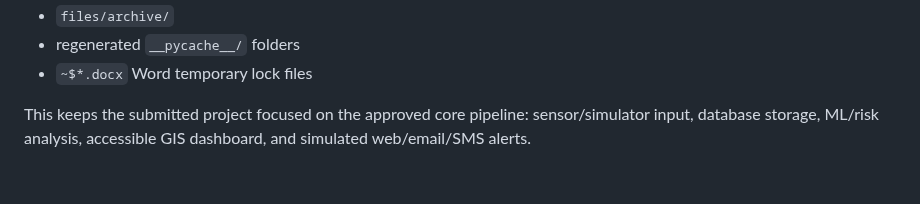
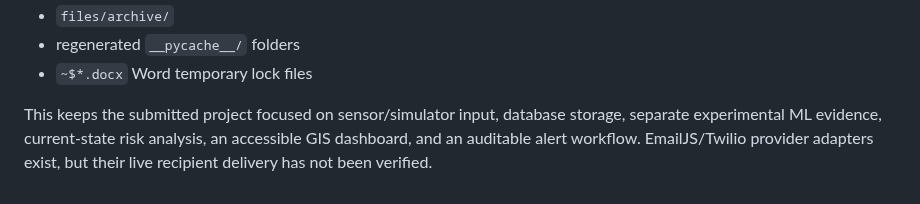
Before and after one commit to AjStyles20/flood-early-warning-system, a Markdown page: files/docs/project_structure_audit.md, the part around the change. GitHub-like rendering.

Commit message:
docs: reconcile alert implementation, evidence, design and work log

```diff
--- a/files/docs/project_structure_audit.md
+++ b/files/docs/project_structure_audit.md
@@ -264,4 +264,4 @@ Exclude if not needed:
 - regenerated `__pycache__/` folders
 - `~$*.docx` Word temporary lock files
 
-This keeps the submitted project focused on the approved core pipeline: sensor/simulator input, database storage, ML/risk analysis, accessible GIS dashboard, and simulated web/email/SMS alerts.
+This keeps the submitted project focused on sensor/simulator input, database storage, separate experimental ML evidence, current-state risk analysis, an accessible GIS dashboard, and an auditable alert workflow. EmailJS/Twilio provider adapters exist, but their live recipient delivery has not been verified.
```
